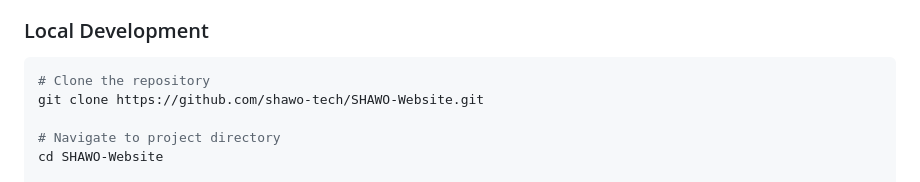
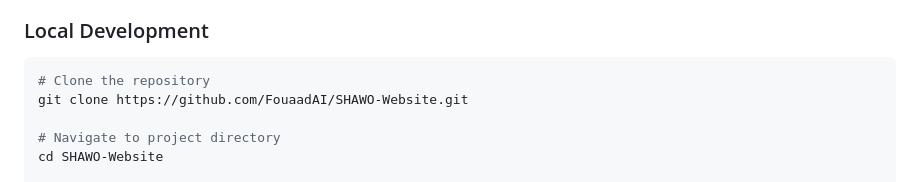
Before and after one commit to FouaadAI/SHAWO-Website, a Markdown page: README.md, the part around the change. Drawn GitHub-style.

Commit message:
Update repository URL in README for cloning

````diff
--- a/README.md
+++ b/README.md
@@ -113,7 +113,7 @@ SHAWO_Website/
 ### Local Development
 ```bash
 # Clone the repository
-git clone https://github.com/shawo-tech/SHAWO-Website.git
+git clone https://github.com/FouaadAI/SHAWO-Website.git
 
 # Navigate to project directory
 cd SHAWO-Website
````
